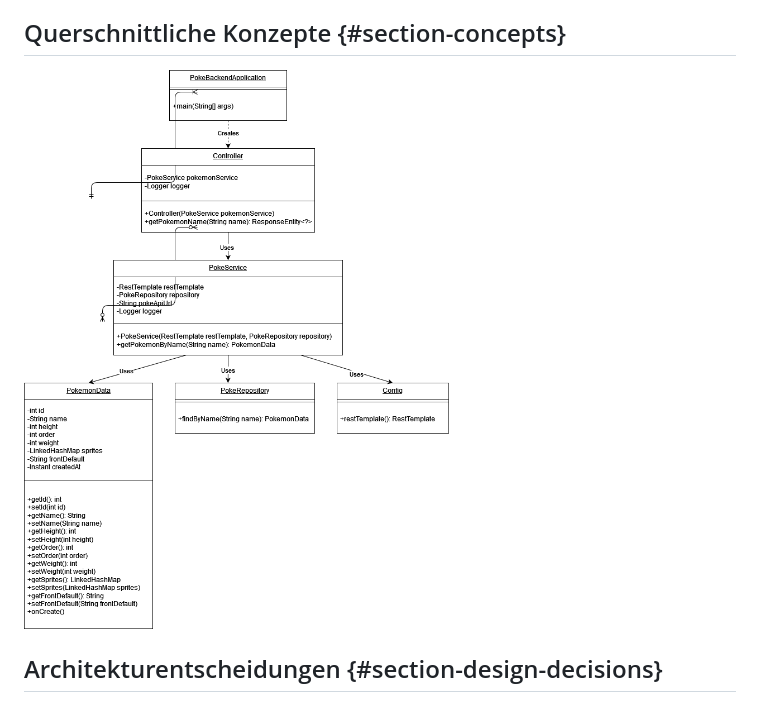
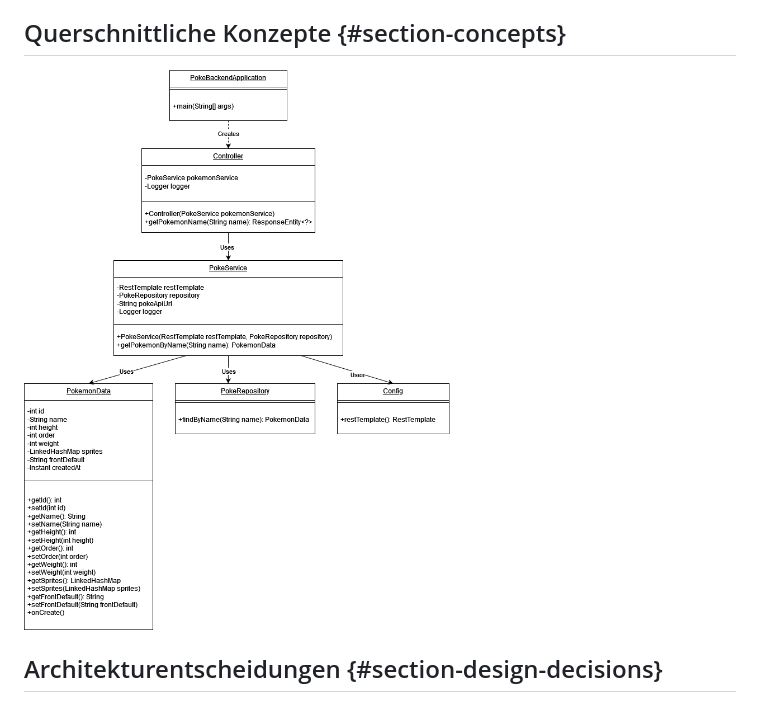
Before and after one commit to KathiWi44/Pokemon-Search, a Markdown page: README.md, the part around the change. Rendered like a GitHub page.

```diff
--- a/README.md
+++ b/README.md
@@ -279,7 +279,7 @@ Docker Compose wird verwendet, um die Konfiguration und Orchestrierung der versc
 
 ## Querschnittliche Konzepte {#section-concepts}
 
-![Kontextabgrenzung](images/UML.png)
+![Kontextabgrenzung](images/u.png)
 
 ## Architekturentscheidungen {#section-design-decisions}
 
```
